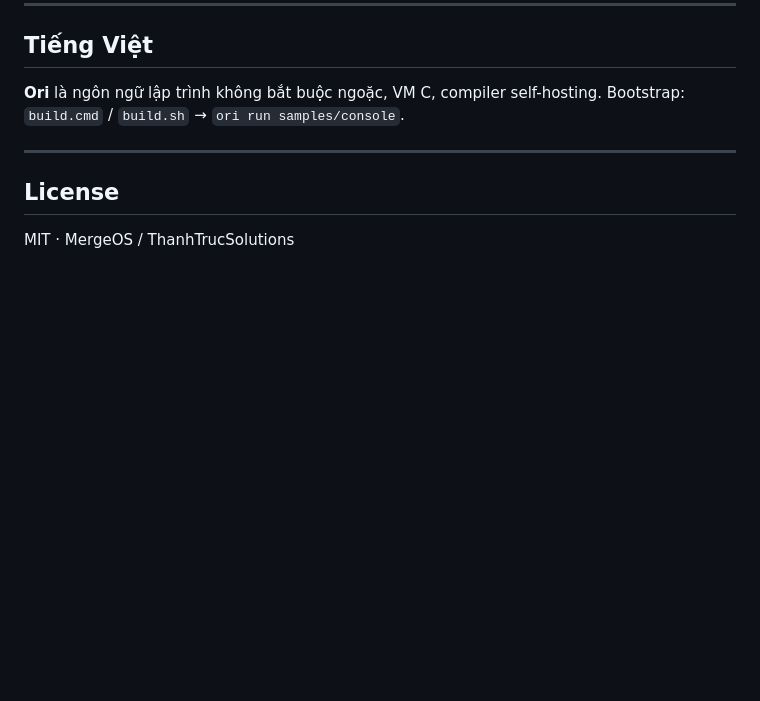
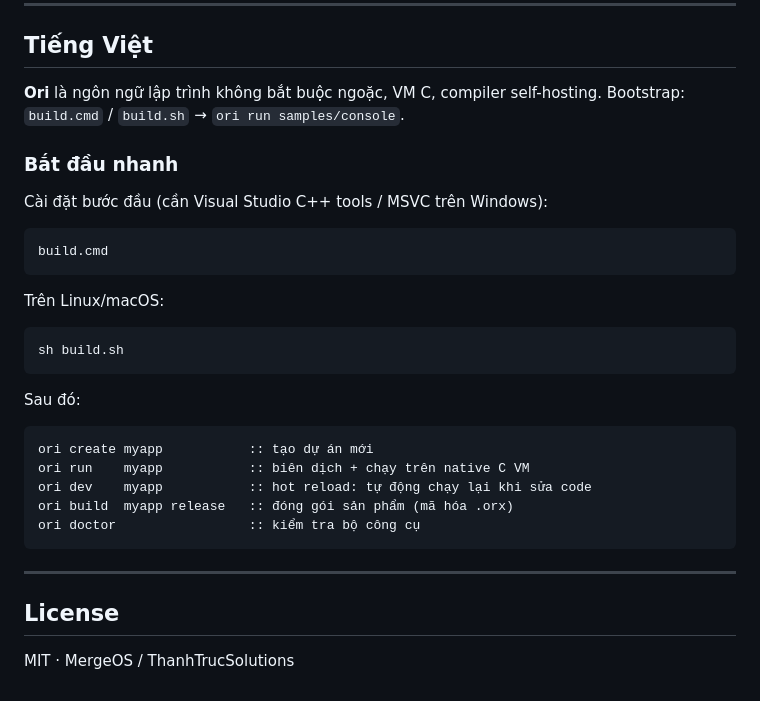
Before and after one commit to ThanhTrucSolutions/OriLang, a Markdown page: README.md, the part around the change. Drawn GitHub-style; blank space fills up the shorter version.

Commit message:
docs: add Vietnamese quickstart (fixes #14)

````diff
--- a/README.md
+++ b/README.md
@@ -303,6 +303,30 @@ Star this repo + [mergeos](https://github.com/mergeos-bounties/mergeos), claim o
 
 **Ori** là ngôn ngữ lập trình không bắt buộc ngoặc, VM C, compiler self-hosting. Bootstrap: `build.cmd` / `build.sh` → `ori run samples/console`.
 
+### Bắt đầu nhanh
+
+Cài đặt bước đầu (cần Visual Studio C++ tools / MSVC trên Windows):
+
+```bat
+build.cmd
+```
+
+Trên Linux/macOS:
+
+```sh
+sh build.sh
+```
+
+Sau đó:
+
+```bat
+ori create myapp           :: tạo dự án mới
+ori run    myapp           :: biên dịch + chạy trên native C VM
+ori dev    myapp           :: hot reload: tự động chạy lại khi sửa code
+ori build  myapp release   :: đóng gói sản phẩm (mã hóa .orx)
+ori doctor                 :: kiểm tra bộ công cụ
+```
+
 ---
 
 ## License
````
